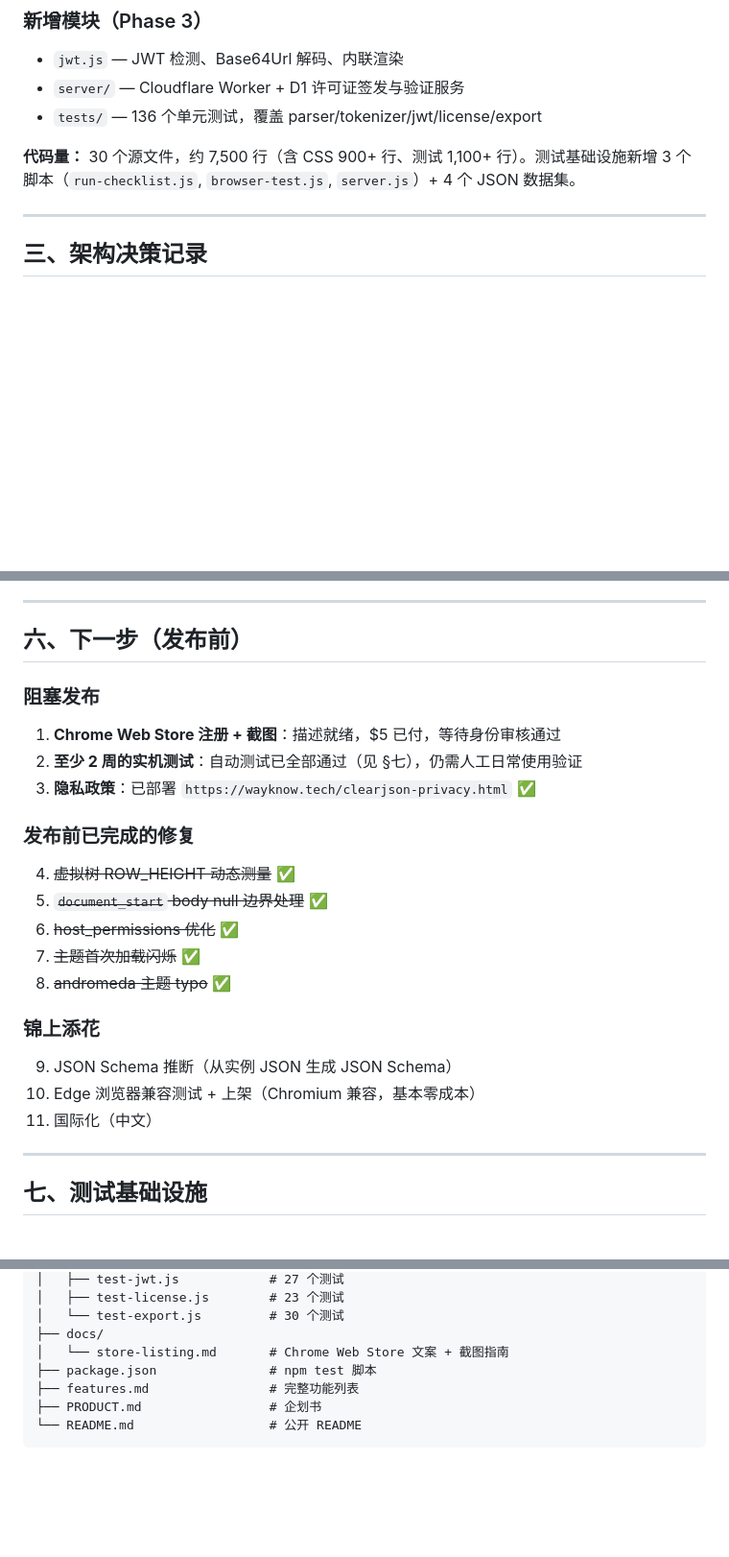
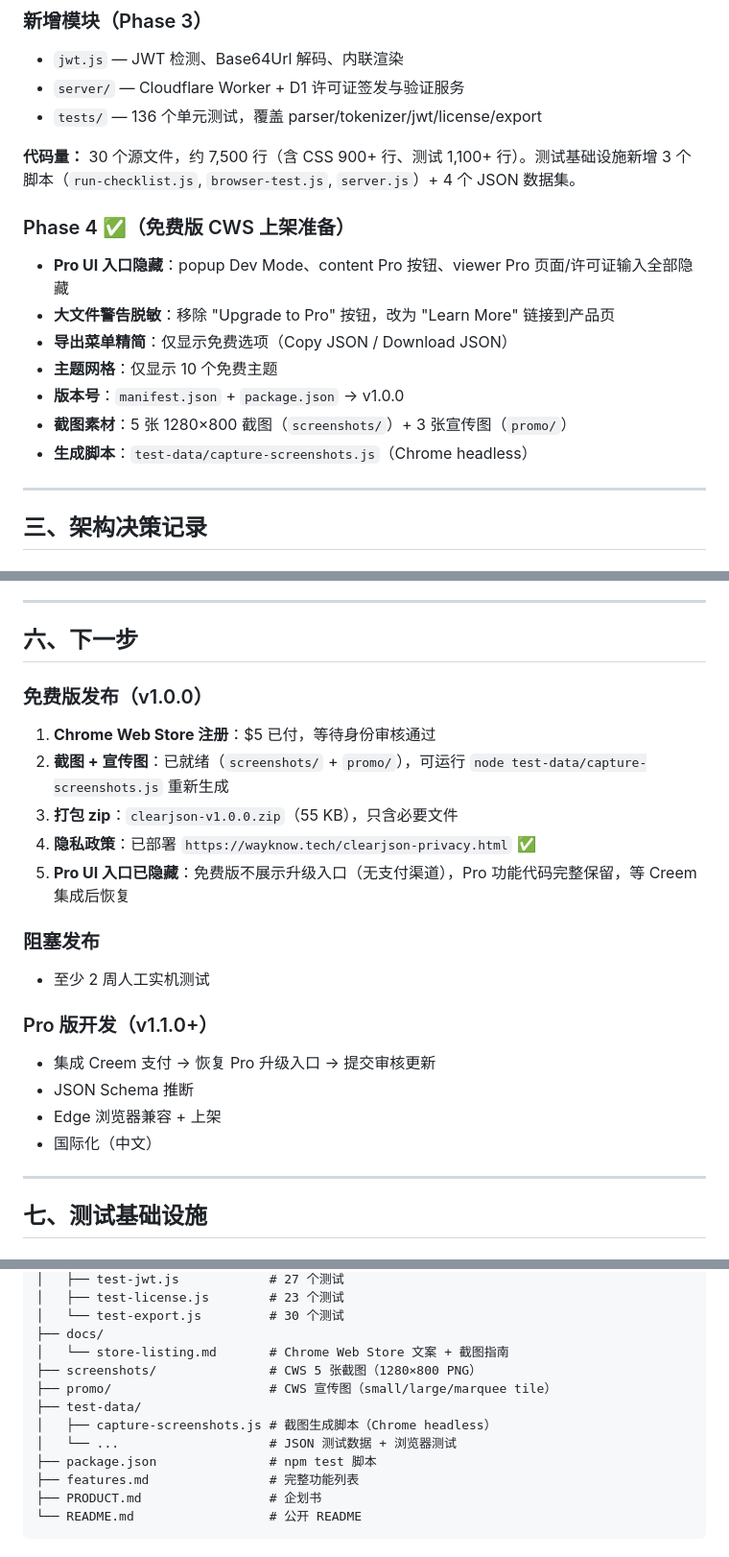
Before and after one commit to wayknow/clearjson, a Markdown page: STATUS.md, 3 parts joined by grey strips. Shown at 96% size. Drawn GitHub-style; blank space fills up the shorter version.

Commit message:
Update docs: reflect v1.0.0 free release and new assets
- STATUS.md: add Phase 4, update project structure (screenshots/, promo/, capture script)
- README.md: v1.0.0 status + free release note
- features.md: update date/version

Co-Authored-By: Claude <noreply@anthropic.com>

```diff
--- a/STATUS.md
+++ b/STATUS.md
@@ -54,6 +54,15 @@
 - `tests/` — 136 个单元测试，覆盖 parser/tokenizer/jwt/license/export
 
 **代码量：** 30 个源文件，约 7,500 行（含 CSS 900+ 行、测试 1,100+ 行）。测试基础设施新增 3 个脚本（`run-checklist.js`, `browser-test.js`, `server.js`）+ 4 个 JSON 数据集。
+
+### Phase 4 ✅（免费版 CWS 上架准备）
+- **Pro UI 入口隐藏**：popup Dev Mode、content Pro 按钮、viewer Pro 页面/许可证输入全部隐藏
+- **大文件警告脱敏**：移除 "Upgrade to Pro" 按钮，改为 "Learn More" 链接到产品页
+- **导出菜单精简**：仅显示免费选项（Copy JSON / Download JSON）
+- **主题网格**：仅显示 10 个免费主题
+- **版本号**：`manifest.json` + `package.json` → v1.0.0
+- **截图素材**：5 张 1280×800 截图（`screenshots/`）+ 3 张宣传图（`promo/`）
+- **生成脚本**：`test-data/capture-screenshots.js`（Chrome headless）
 
 ---
 
@@ -179,24 +188,23 @@
 
 ---
 
-## 六、下一步（发布前）
+## 六、下一步
+
+### 免费版发布（v1.0.0）
+1. **Chrome Web Store 注册**：$5 已付，等待身份审核通过
+2. **截图 + 宣传图**：已就绪（`screenshots/` + `promo/`），可运行 `node test-data/capture-screenshots.js` 重新生成
+3. **打包 zip**：`clearjson-v1.0.0.zip`（55 KB），只含必要文件
+4. **隐私政策**：已部署 `https://wayknow.tech/clearjson-privacy.html` ✅
+5. **Pro UI 入口已隐藏**：免费版不展示升级入口（无支付渠道），Pro 功能代码完整保留，等 Creem 集成后恢复
 
 ### 阻塞发布
-1. **Chrome Web Store 注册 + 截图**：描述就绪，$5 已付，等待身份审核通过
-2. **至少 2 周的实机测试**：自动测试已全部通过（见 §七），仍需人工日常使用验证
-3. **隐私政策**：已部署 `https://wayknow.tech/clearjson-privacy.html` ✅
+- 至少 2 周人工实机测试
 
-### 发布前已完成的修复
-4. ~~虚拟树 ROW_HEIGHT 动态测量~~ ✅
-5. ~~`document_start` body null 边界处理~~ ✅
-6. ~~host_permissions 优化~~ ✅
-7. ~~主题首次加载闪烁~~ ✅
-8. ~~andromeda 主题 typo~~ ✅
-
-### 锦上添花
-9. JSON Schema 推断（从实例 JSON 生成 JSON Schema）
-10. Edge 浏览器兼容测试 + 上架（Chromium 兼容，基本零成本）
-11. 国际化（中文）
+### Pro 版开发（v1.1.0+）
+- 集成 Creem 支付 → 恢复 Pro 升级入口 → 提交审核更新
+- JSON Schema 推断
+- Edge 浏览器兼容 + 上架
+- 国际化（中文）
 
 ---
 
@@ -317,6 +325,11 @@ clearjson/
 │   └── test-export.js         # 30 个测试
 ├── docs/
 │   └── store-listing.md       # Chrome Web Store 文案 + 截图指南
+├── screenshots/               # CWS 5 张截图（1280×800 PNG）
+├── promo/                     # CWS 宣传图（small/large/marquee tile）
+├── test-data/
+│   ├── capture-screenshots.js # 截图生成脚本（Chrome headless）
+│   └── ...                    # JSON 测试数据 + 浏览器测试
 ├── package.json               # npm test 脚本
 ├── features.md                # 完整功能列表
 ├── PRODUCT.md                 # 企划书
```
Also changed, not shown: README.md (+3 -3 lines), features.md (+1 -1 lines).
